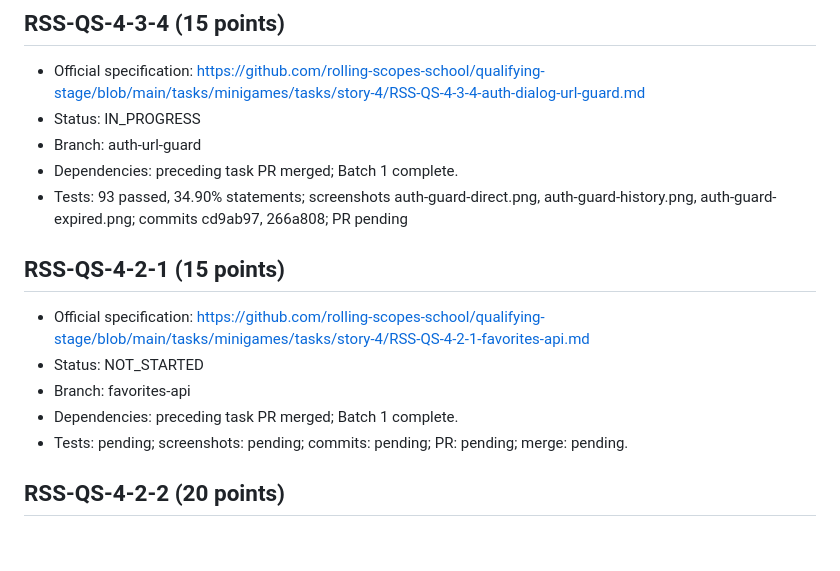
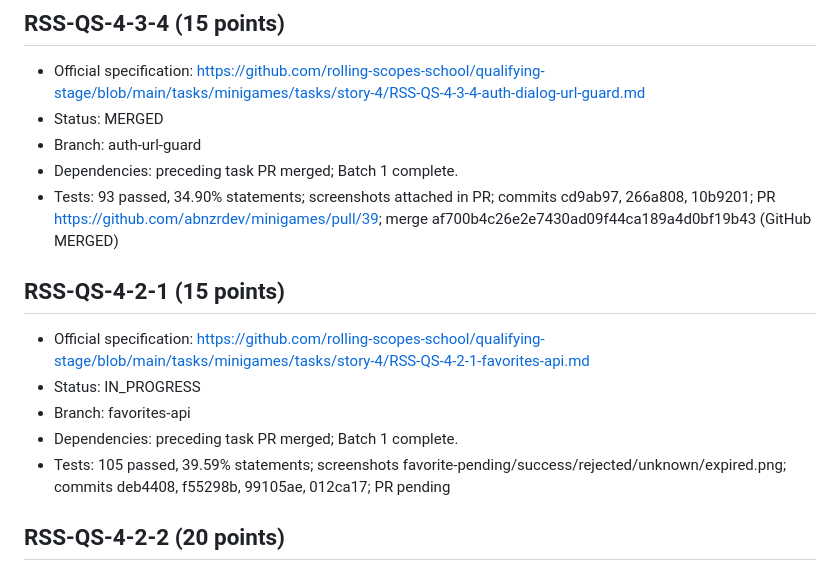
Before and after one commit to abnzrdev/minigames, a Markdown page: .codex/story-4/TASKS.md, the part around the change. GitHub-like rendering; blank space fills up the shorter version.

```diff
--- a/.codex/story-4/TASKS.md
+++ b/.codex/story-4/TASKS.md
@@ -80,18 +80,18 @@ Prerequisite: PR #30 MERGED at 90dbaa5. Provider enabled status confirmed by own
 ## RSS-QS-4-3-4 (15 points)
 
 - Official specification: https://github.com/rolling-scopes-school/qualifying-stage/blob/main/tasks/minigames/tasks/story-4/RSS-QS-4-3-4-auth-dialog-url-guard.md
-- Status: IN_PROGRESS
+- Status: MERGED
 - Branch: auth-url-guard
 - Dependencies: preceding task PR merged; Batch 1 complete.
-- Tests: 93 passed, 34.90% statements; screenshots auth-guard-direct.png, auth-guard-history.png, auth-guard-expired.png; commits cd9ab97, 266a808; PR pending
+- Tests: 93 passed, 34.90% statements; screenshots attached in PR; commits cd9ab97, 266a808, 10b9201; PR https://github.com/abnzrdev/minigames/pull/39; merge af700b4c26e2e7430ad09f44ca189a4d0bf19b43 (GitHub MERGED)
 
 ## RSS-QS-4-2-1 (15 points)
 
 - Official specification: https://github.com/rolling-scopes-school/qualifying-stage/blob/main/tasks/minigames/tasks/story-4/RSS-QS-4-2-1-favorites-api.md
-- Status: NOT_STARTED
+- Status: IN_PROGRESS
 - Branch: favorites-api
 - Dependencies: preceding task PR merged; Batch 1 complete.
-- Tests: pending; screenshots: pending; commits: pending; PR: pending; merge: pending.
+- Tests: 105 passed, 39.59% statements; screenshots favorite-pending/success/rejected/unknown/expired.png; commits deb4408, f55298b, 99105ae, 012ca17; PR pending
 
 ## RSS-QS-4-2-2 (20 points)
 
```
Also changed, not shown: .codex/story-4/EVIDENCE.md (+5 -0 lines), .codex/story-4/PROGRESS.md (+2 -0 lines).
